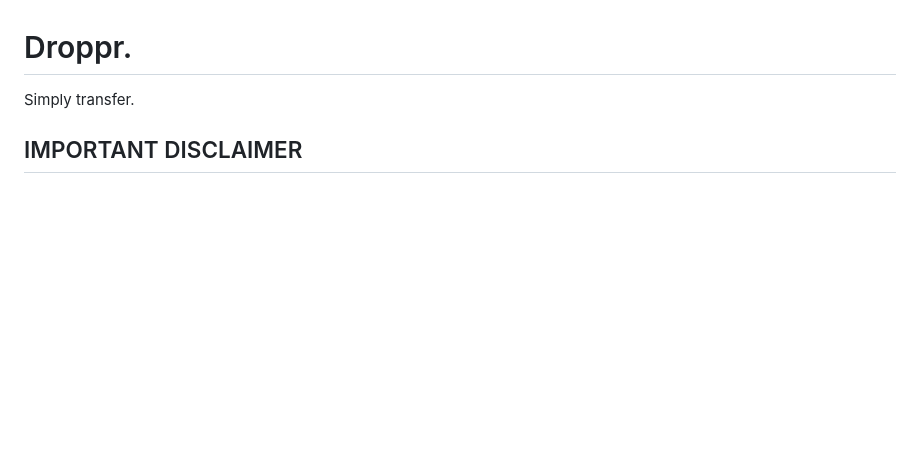
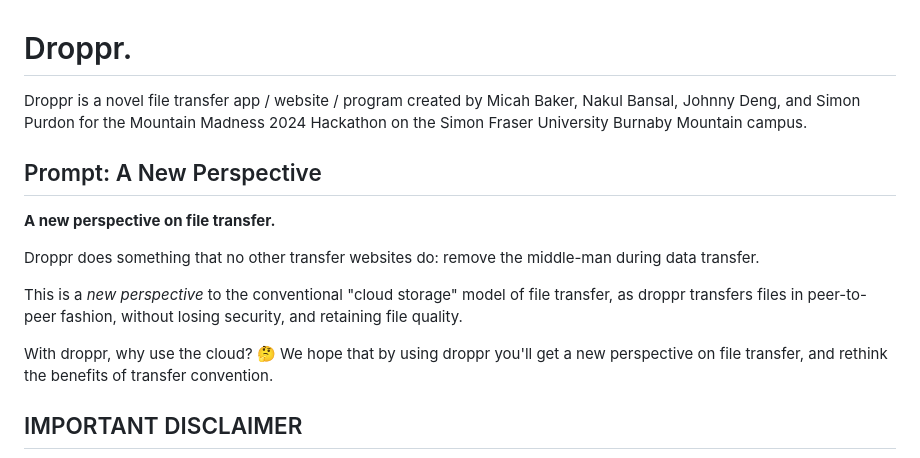
Before and after one commit to micahdbak/droppr, a Markdown page: README.md, the part around the change. Drawn GitHub-style; blank space fills up the shorter version.

Commit message:
Add prompt stuff

```diff
--- a/README.md
+++ b/README.md
@@ -1,6 +1,17 @@
 # Droppr.
 
-Simply transfer.
+Droppr is a novel file transfer app / website / program created by Micah Baker, Nakul Bansal, Johnny Deng, and Simon Purdon for the Mountain Madness 2024 Hackathon on the Simon Fraser University Burnaby Mountain campus.
+
+## Prompt: A New Perspective
+
+**A new perspective on file transfer.**
+
+Droppr does something that no other transfer websites do: remove the middle-man during data transfer.
+
+This is a *new perspective* to the conventional "cloud storage" model of file transfer, as droppr transfers files in peer-to-peer fashion, without losing security, and retaining file quality.
+
+With droppr, why use the cloud? 🤔
+We hope that by using droppr you'll get a new perspective on file transfer, and rethink the benefits of transfer convention.
 
 ## IMPORTANT DISCLAIMER
 
```
